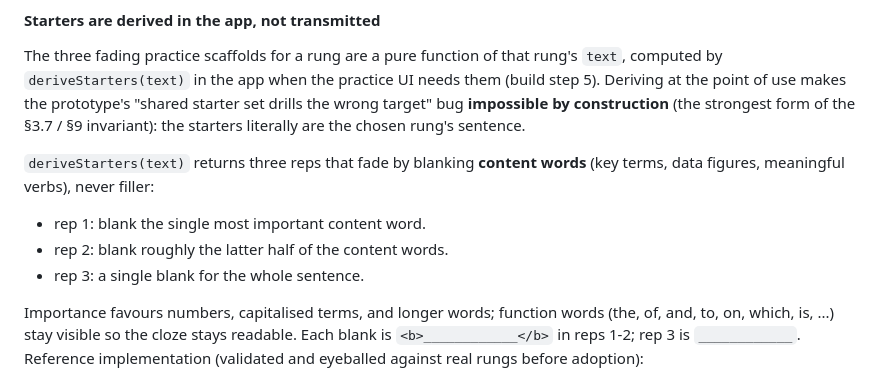
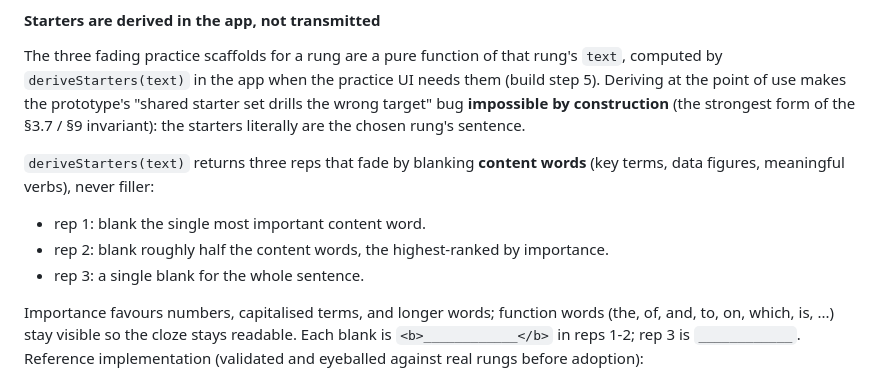
Before and after one commit to WillWint2104/FlashCards, a Markdown page: review-model.md, the part around the change. Drawn GitHub-style.

Commit message:
Align rep-2 prose with deriveStarters reference (importance, not position)
Co-Authored-By: Claude Opus 4.8 (1M context) <noreply@anthropic.com>

```diff
--- a/review-model.md
+++ b/review-model.md
@@ -127,7 +127,7 @@ rung's sentence.
 (key terms, data figures, meaningful verbs), never filler:
 
 - rep 1: blank the single most important content word.
-- rep 2: blank roughly the latter half of the content words.
+- rep 2: blank roughly half the content words, the highest-ranked by importance.
 - rep 3: a single blank for the whole sentence.
 
 Importance favours numbers, capitalised terms, and longer words; function words
```
